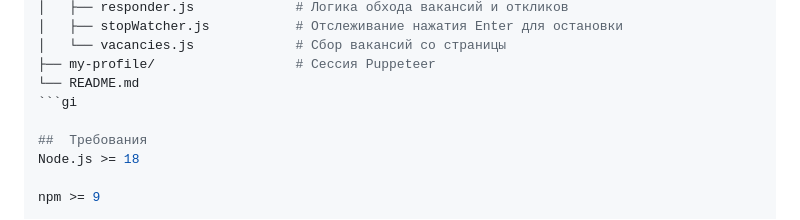
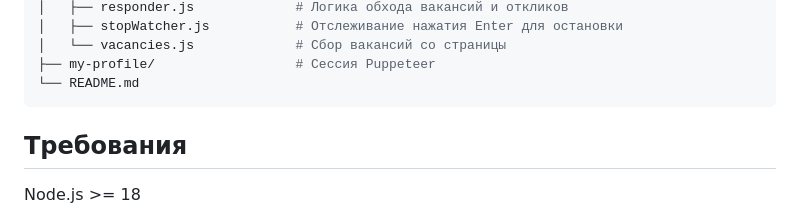
Before and after one commit to Pogodin21/hh-autoclicker, a Markdown page: README.md, the part around the change. Drawn GitHub-style.

````diff
--- a/README.md
+++ b/README.md
@@ -53,7 +53,7 @@ hh-auto-responder/
 │   └── vacancies.js             # Сбор вакансий со страницы
 ├── my-profile/                  # Сессия Puppeteer
 └── README.md
-```gi
+```
 
 ##  Требования
 Node.js >= 18
````
